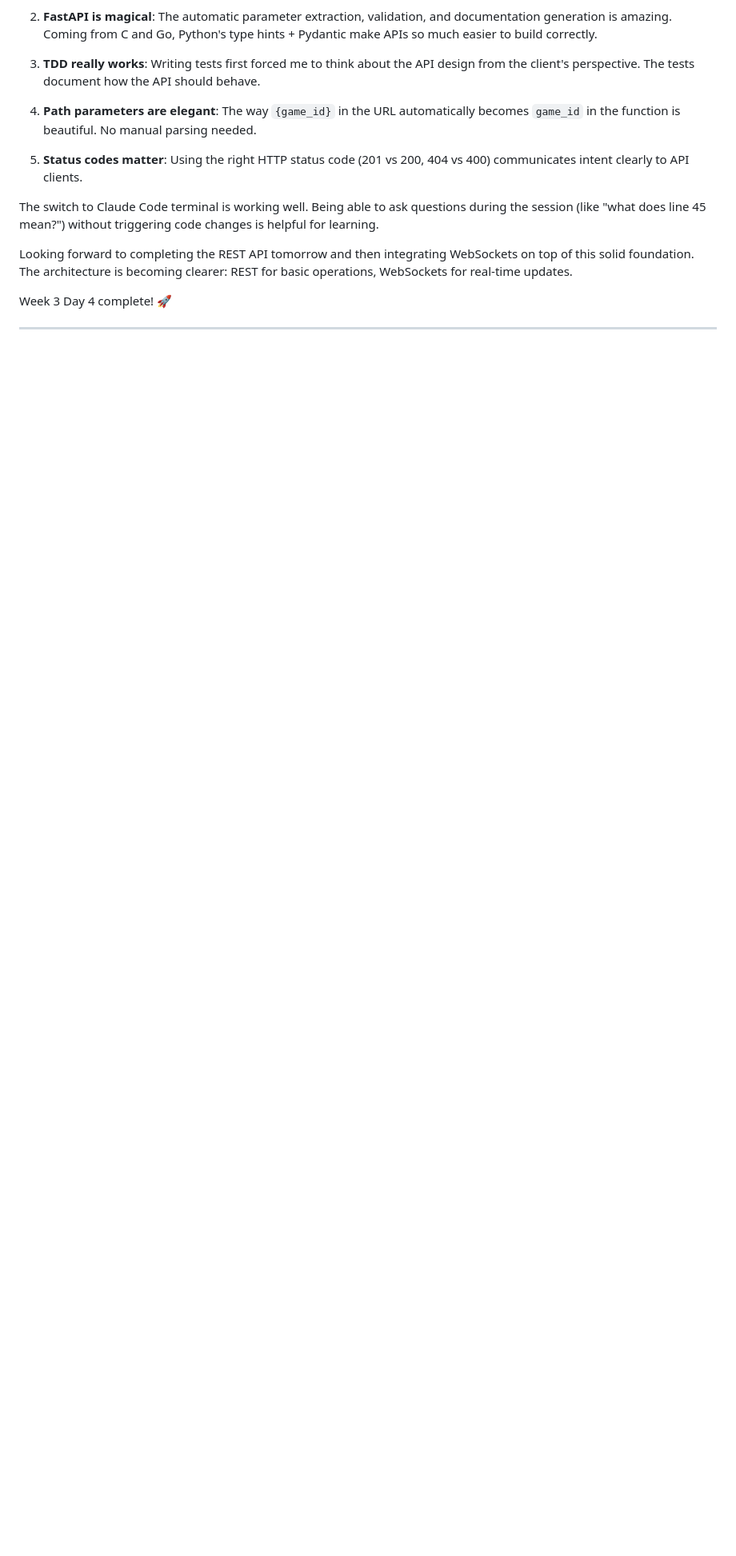
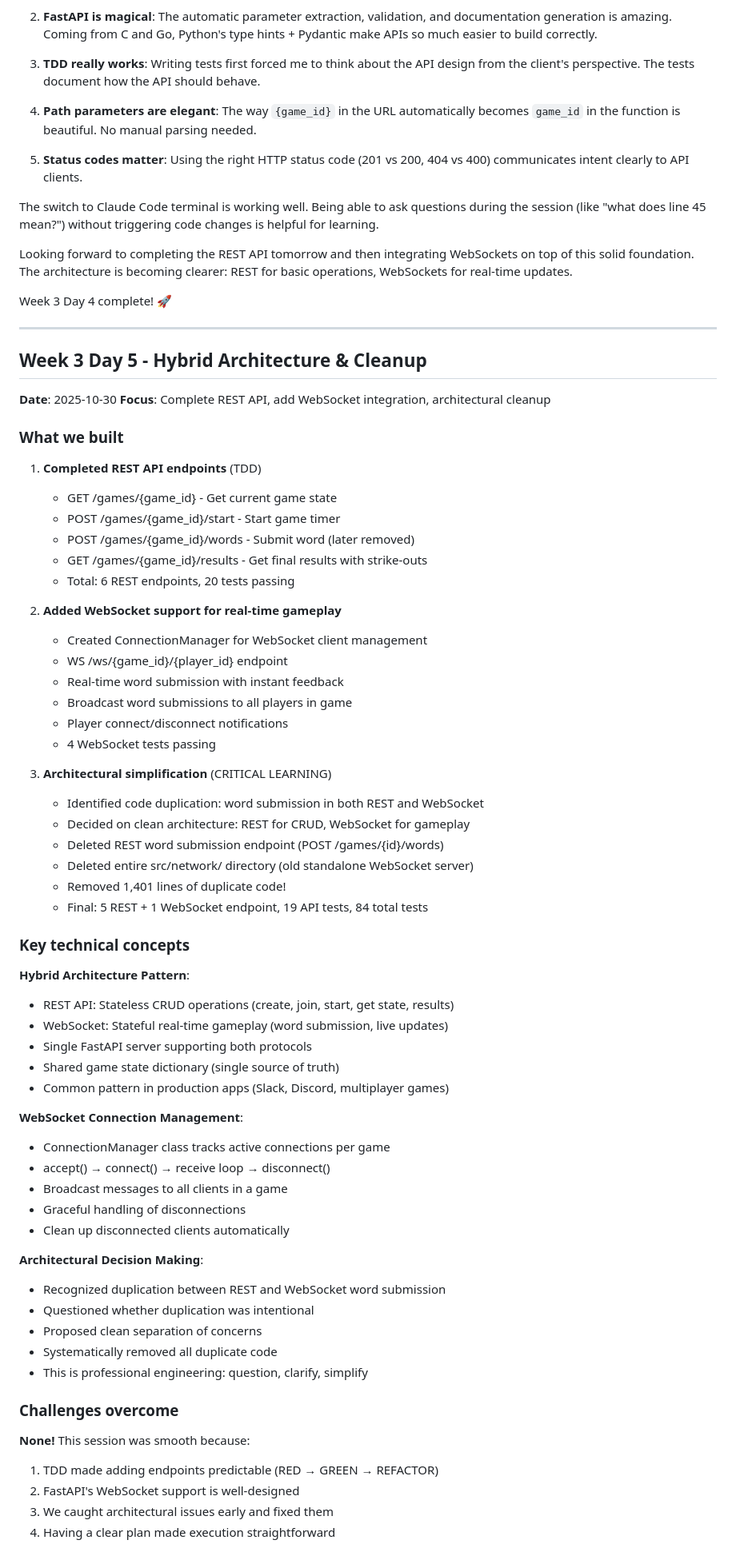
Before and after one commit to HiroAntagonist/boggle-game, a Markdown page: JOURNAL.md, the part around the change printed below. Shown: that part at 80% size. Rendered like a GitHub page; blank space fills up the shorter version.

Commit message:
docs: add Week 3 Day 5 journal entry - hybrid architecture complete

```diff
--- a/JOURNAL.md
+++ b/JOURNAL.md
@@ -1682,3 +1682,65 @@ Looking forward to completing the REST API tomorrow and then integrating WebSock
 Week 3 Day 4 complete! 🚀
 
 ---
+
+## Week 3 Day 5 - Hybrid Architecture & Cleanup
+
+**Date**: 2025-10-30
+**Focus**: Complete REST API, add WebSocket integration, architectural cleanup
+
+### What we built
+
+1. **Completed REST API endpoints** (TDD)
+   - GET /games/{game_id} - Get current game state
+   - POST /games/{game_id}/start - Start game timer
+   - POST /games/{game_id}/words - Submit word (later removed)
+   - GET /games/{game_id}/results - Get final results with strike-outs
+   - Total: 6 REST endpoints, 20 tests passing
+
+2. **Added WebSocket support for real-time gameplay**
+   - Created ConnectionManager for WebSocket client management
+   - WS /ws/{game_id}/{player_id} endpoint
+   - Real-time word submission with instant feedback
+   - Broadcast word submissions to all players in game
+   - Player connect/disconnect notifications
+   - 4 WebSocket tests passing
+
+3. **Architectural simplification** (CRITICAL LEARNING)
+   - Identified code duplication: word submission in both REST and WebSocket
+   - Decided on clean architecture: REST for CRUD, WebSocket for gameplay
+   - Deleted REST word submission endpoint (POST /games/{id}/words)
+   - Deleted entire src/network/ directory (old standalone WebSocket server)
+   - Removed 1,401 lines of duplicate code!
+   - Final: 5 REST + 1 WebSocket endpoint, 19 API tests, 84 total tests
+
+### Key technical concepts
+
+**Hybrid Architecture Pattern**:
+- REST API: Stateless CRUD operations (create, join, start, get state, results)
+- WebSocket: Stateful real-time gameplay (word submission, live updates)
+- Single FastAPI server supporting both protocols
+- Shared game state dictionary (single source of truth)
+- Common pattern in production apps (Slack, Discord, multiplayer games)
+
+**WebSocket Connection Management**:
+- ConnectionManager class tracks active connections per game
+- accept() → connect() → receive loop → disconnect()
+- Broadcast messages to all clients in a game
+- Graceful handling of disconnections
+- Clean up disconnected clients automatically
+
+**Architectural Decision Making**:
+- Recognized duplication between REST and WebSocket word submission
+- Questioned whether duplication was intentional
+- Proposed clean separation of concerns
+- Systematically removed all duplicate code
+- This is professional engineering: question, clarify, simplify
+
+### Challenges overcome
+
+**None!** This session was smooth because:
+1. TDD made adding endpoints predictable (RED → GREEN → REFACTOR)
+2. FastAPI's WebSocket support is well-designed
+3. We caught architectural issues early and fixed them
+4. Having a clear plan made execution straightforward
+
```
Also changed, not shown: other parts of JOURNAL.md (+68 -0 lines).
